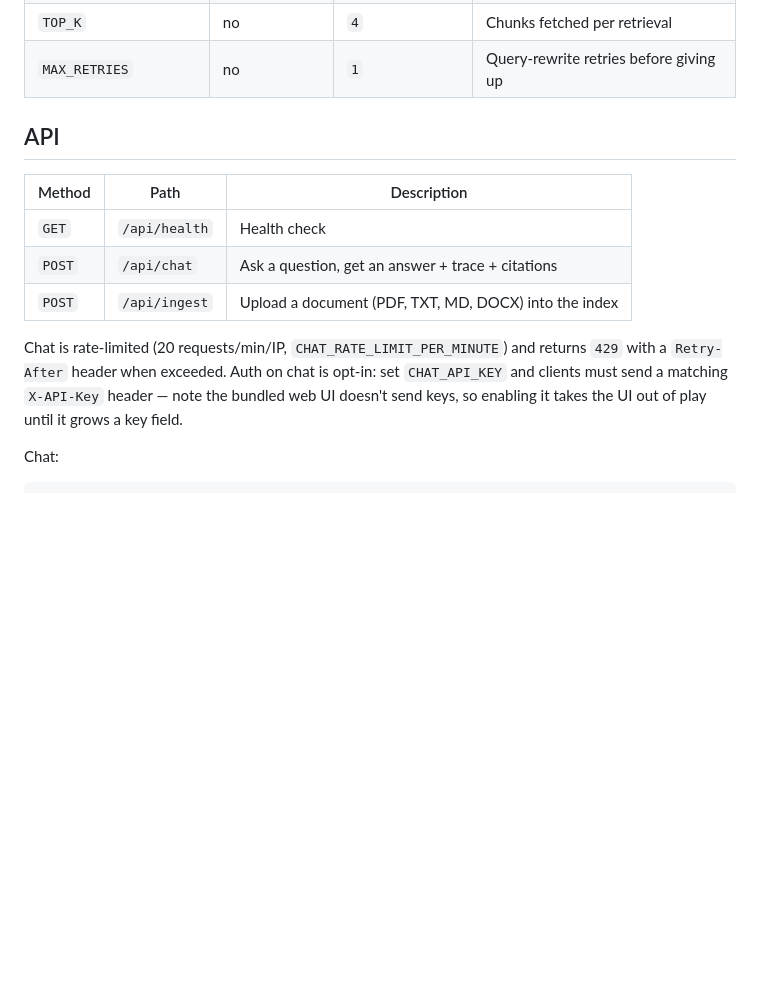
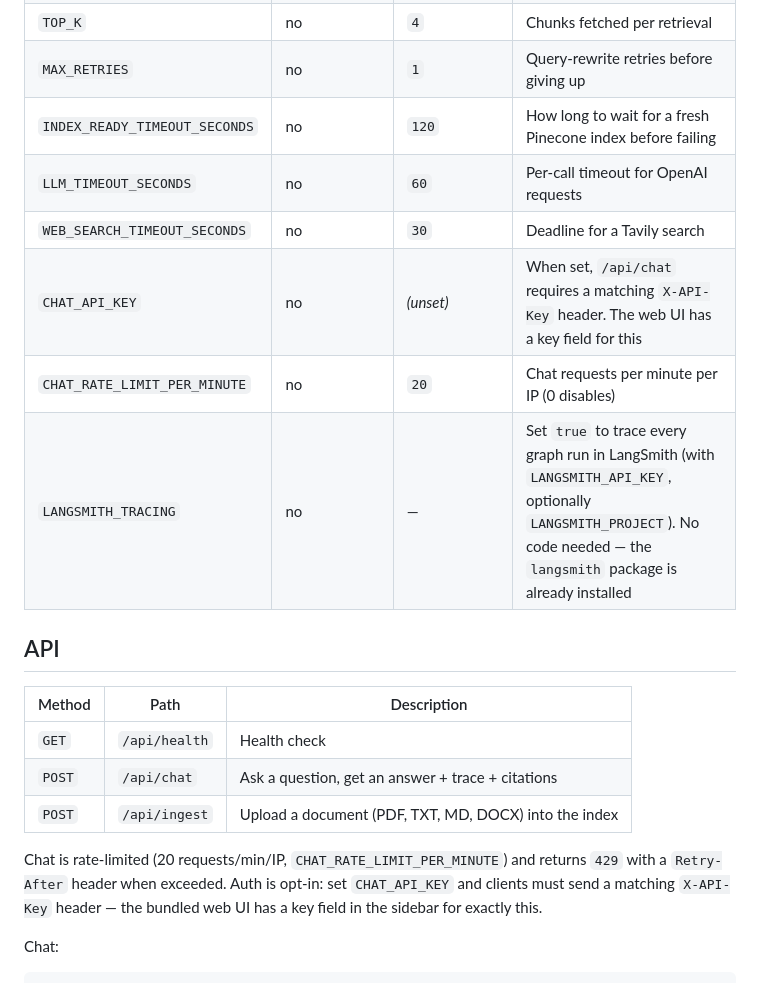
Before and after one commit to farhadtanveer/Enterprise-Agentic-RAG, a Markdown page: README.md, the part around the change. Rendered like a GitHub page; blank space fills up the shorter version.

Commit message:
docs: document phase 2/3 env vars incl. LangSmith tracing
LangSmith needs no code: set LANGSMITH_TRACING=true plus
LANGSMITH_API_KEY and langchain picks it up natively (package already
pinned in requirements.txt).

Co-Authored-By: Claude Opus 4.8 (1M context) <noreply@anthropic.com>

```diff
--- a/README.md
+++ b/README.md
@@ -97,6 +97,12 @@ All settings live in `app/core/config.py` and can be overridden via `.env`:
 | `PINECONE_NAMESPACE` | no | `enterprise-agentic-rag` | |
 | `TOP_K` | no | `4` | Chunks fetched per retrieval |
 | `MAX_RETRIES` | no | `1` | Query-rewrite retries before giving up |
+| `INDEX_READY_TIMEOUT_SECONDS` | no | `120` | How long to wait for a fresh Pinecone index before failing |
+| `LLM_TIMEOUT_SECONDS` | no | `60` | Per-call timeout for OpenAI requests |
+| `WEB_SEARCH_TIMEOUT_SECONDS` | no | `30` | Deadline for a Tavily search |
+| `CHAT_API_KEY` | no | *(unset)* | When set, `/api/chat` requires a matching `X-API-Key` header. The web UI has a key field for this |
+| `CHAT_RATE_LIMIT_PER_MINUTE` | no | `20` | Chat requests per minute per IP (0 disables) |
+| `LANGSMITH_TRACING` | no | — | Set `true` to trace every graph run in LangSmith (with `LANGSMITH_API_KEY`, optionally `LANGSMITH_PROJECT`). No code needed — the `langsmith` package is already installed |
 
 ## API
 
@@ -106,7 +112,7 @@ All settings live in `app/core/config.py` and can be overridden via `.env`:
 | `POST` | `/api/chat` | Ask a question, get an answer + trace + citations |
 | `POST` | `/api/ingest` | Upload a document (PDF, TXT, MD, DOCX) into the index |
 
-Chat is rate-limited (20 requests/min/IP, `CHAT_RATE_LIMIT_PER_MINUTE`) and returns `429` with a `Retry-After` header when exceeded. Auth on chat is opt-in: set `CHAT_API_KEY` and clients must send a matching `X-API-Key` header — note the bundled web UI doesn't send keys, so enabling it takes the UI out of play until it grows a key field.
+Chat is rate-limited (20 requests/min/IP, `CHAT_RATE_LIMIT_PER_MINUTE`) and returns `429` with a `Retry-After` header when exceeded. Auth is opt-in: set `CHAT_API_KEY` and clients must send a matching `X-API-Key` header — the bundled web UI has a key field in the sidebar for exactly this.
 
 Chat:
 
```
